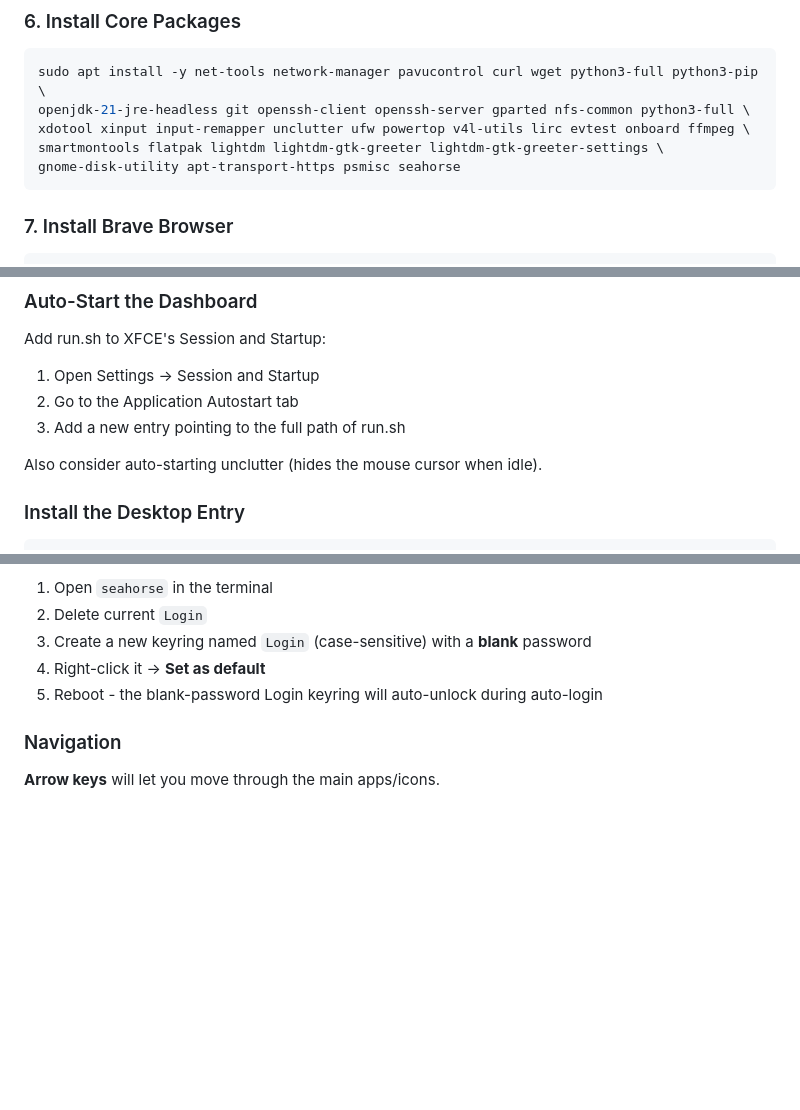
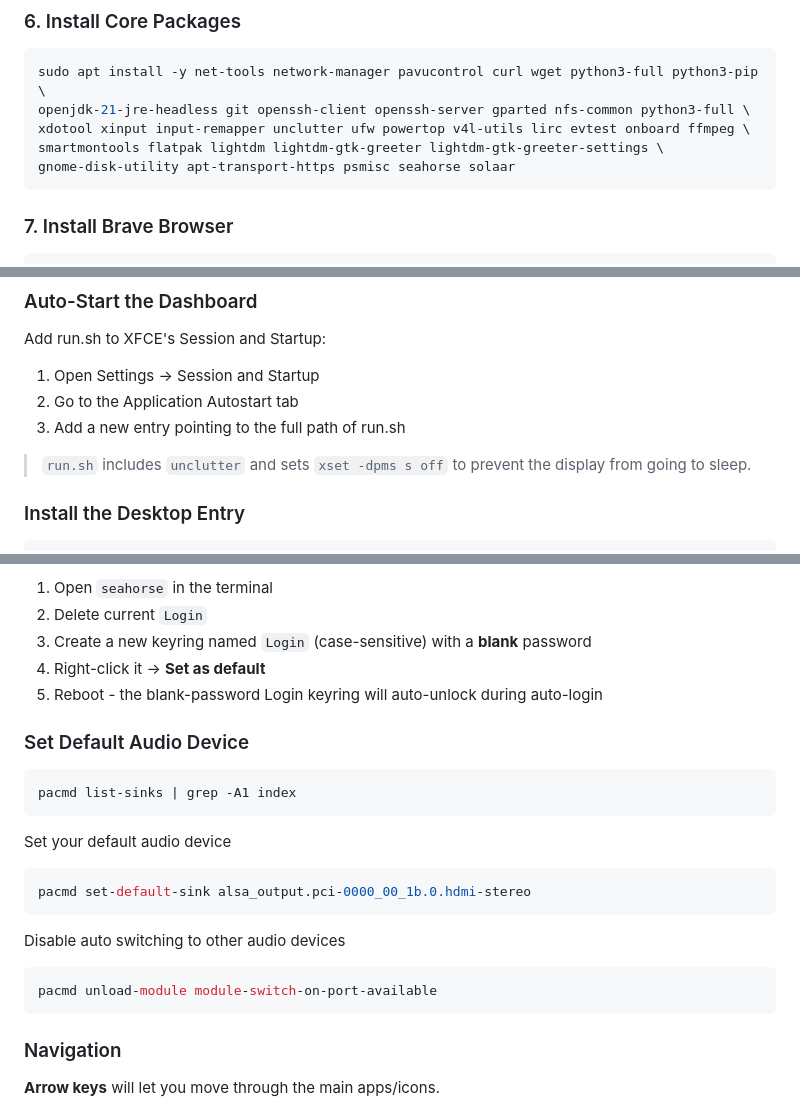
Before and after one commit to teklynk/smart-dashboard, a Markdown page: README.md, 3 parts joined by grey strips. GitHub-like rendering; blank space fills up the shorter version.

````diff
--- a/README.md
+++ b/README.md
@@ -121,7 +121,7 @@ sudo apt install -y net-tools network-manager pavucontrol curl wget python3-full
 openjdk-21-jre-headless git openssh-client openssh-server gparted nfs-common python3-full \
 xdotool xinput input-remapper unclutter ufw powertop v4l-utils lirc evtest onboard ffmpeg \
 smartmontools flatpak lightdm lightdm-gtk-greeter lightdm-gtk-greeter-settings \
-gnome-disk-utility apt-transport-https psmisc seahorse
+gnome-disk-utility apt-transport-https psmisc seahorse solaar
 ```
 
 ### 7. Install Brave Browser
@@ -258,7 +258,7 @@ Add run.sh to XFCE's Session and Startup:
 2. Go to the Application Autostart tab
 3. Add a new entry pointing to the full path of run.sh
 
-Also consider auto-starting unclutter (hides the mouse cursor when idle).
+> `run.sh` includes `unclutter` and sets `xset -dpms s off` to prevent the display from going to sleep.
 
 ### Install the Desktop Entry
 
@@ -334,6 +334,20 @@ If you are prompted to enter your password even though auto-login is enabled:
 4. Right-click it → **Set as default**
 5. Reboot - the blank-password Login keyring will auto-unlock during auto-login
 
+### Set Default Audio Device
+
+```bash
+pacmd list-sinks | grep -A1 index
+```
+Set your default audio device
+```bash
+pacmd set-default-sink alsa_output.pci-0000_00_1b.0.hdmi-stereo
+```
+Disable auto switching to other audio devices
+```bash
+pacmd unload-module module-switch-on-port-available
+```
+
 ### Navigation
 
 **Arrow keys** will let you move through the main apps/icons.
````
